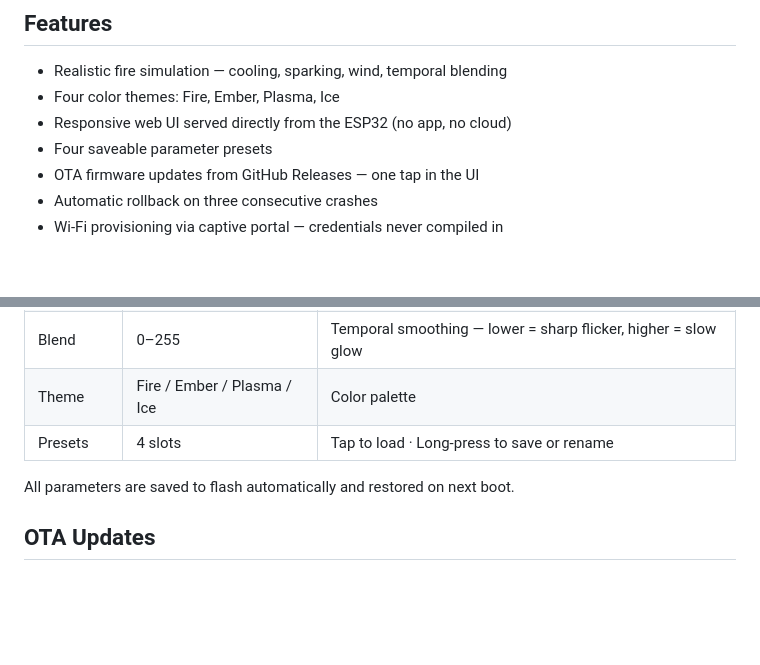
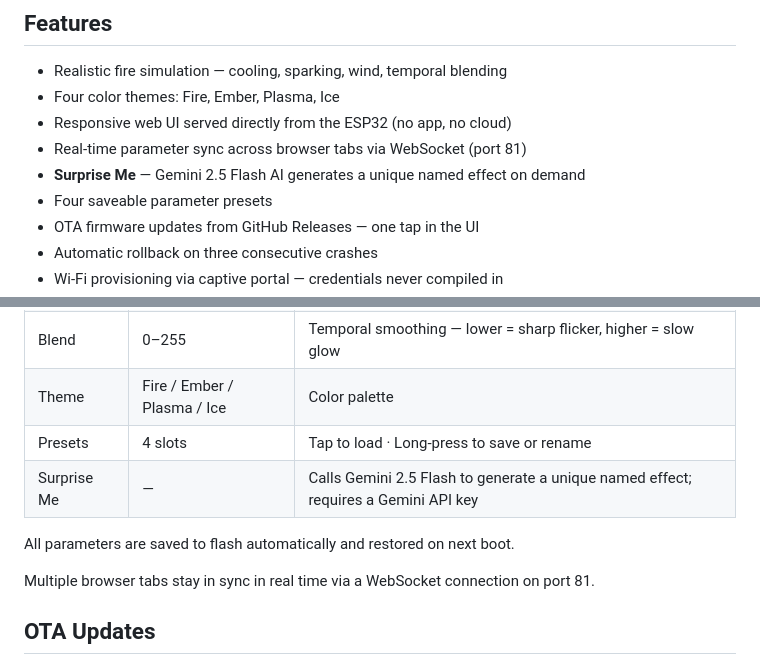
Before and after one commit to MaksimShchuplov/firelamp, a Markdown page: README.md, 2 parts joined by grey strips. Rendered like a GitHub page; blank space fills up the shorter version.

Commit message:
docs: add Surprise Me and WebSocket sync to README
https://claude.ai/code/session_01Vgr7eiHuCX7N7Mr42UGTVr

```diff
--- a/README.md
+++ b/README.md
@@ -11,6 +11,8 @@ ESP32-S3 firmware for an 800-LED WS2812B fire-effect lamp with a web control UI
 - Realistic fire simulation — cooling, sparking, wind, temporal blending
 - Four color themes: Fire, Ember, Plasma, Ice
 - Responsive web UI served directly from the ESP32 (no app, no cloud)
+- Real-time parameter sync across browser tabs via WebSocket (port 81)
+- **Surprise Me** — Gemini 2.5 Flash AI generates a unique named effect on demand
 - Four saveable parameter presets
 - OTA firmware updates from GitHub Releases — one tap in the UI
 - Automatic rollback on three consecutive crashes
@@ -76,8 +78,11 @@ Open `http://firelamp.local` (or the IP shown on the serial monitor).
 | Blend | 0–255 | Temporal smoothing — lower = sharp flicker, higher = slow glow |
 | Theme | Fire / Ember / Plasma / Ice | Color palette |
 | Presets | 4 slots | Tap to load · Long-press to save or rename |
+| Surprise Me | — | Calls Gemini 2.5 Flash to generate a unique named effect; requires a Gemini API key |
 
 All parameters are saved to flash automatically and restored on next boot.
+
+Multiple browser tabs stay in sync in real time via a WebSocket connection on port 81.
 
 ## OTA Updates
 
```
